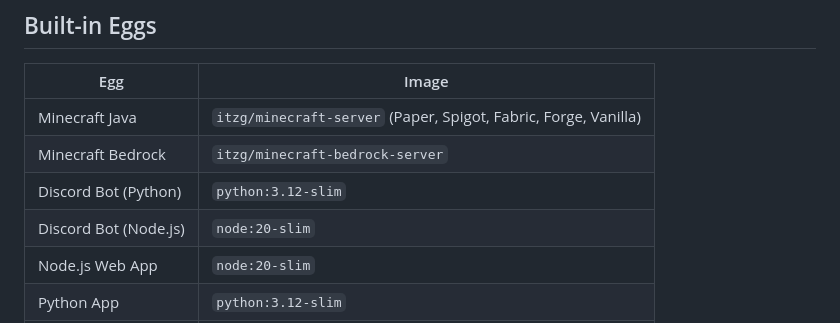
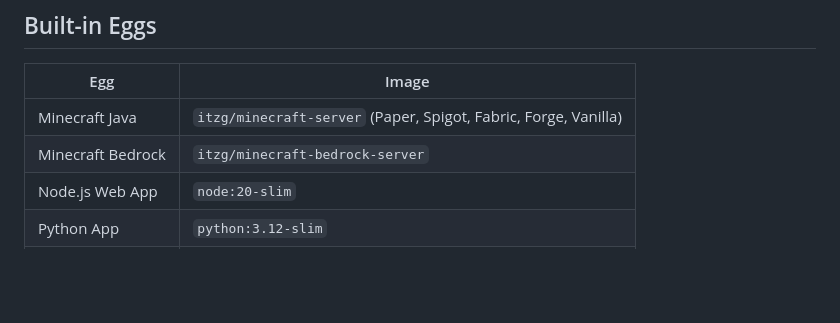
Before and after one commit to Netplayz/bytedock, a Markdown page: README.md, the part around the change. Rendered like a GitHub page; blank space fills up the shorter version.

Commit message:
remove discord packages
They are no longer useful, in testing it confused users about the difference

```diff
--- a/README.md
+++ b/README.md
@@ -26,8 +26,6 @@ Built for personal use. No cloud dependency, no accounts, no bloat.
 |---|---|
 | Minecraft Java | `itzg/minecraft-server` (Paper, Spigot, Fabric, Forge, Vanilla) |
 | Minecraft Bedrock | `itzg/minecraft-bedrock-server` |
-| Discord Bot (Python) | `python:3.12-slim` |
-| Discord Bot (Node.js) | `node:20-slim` |
 | Node.js Web App | `node:20-slim` |
 | Python App | `python:3.12-slim` |
 | Custom Docker | any image |
```
